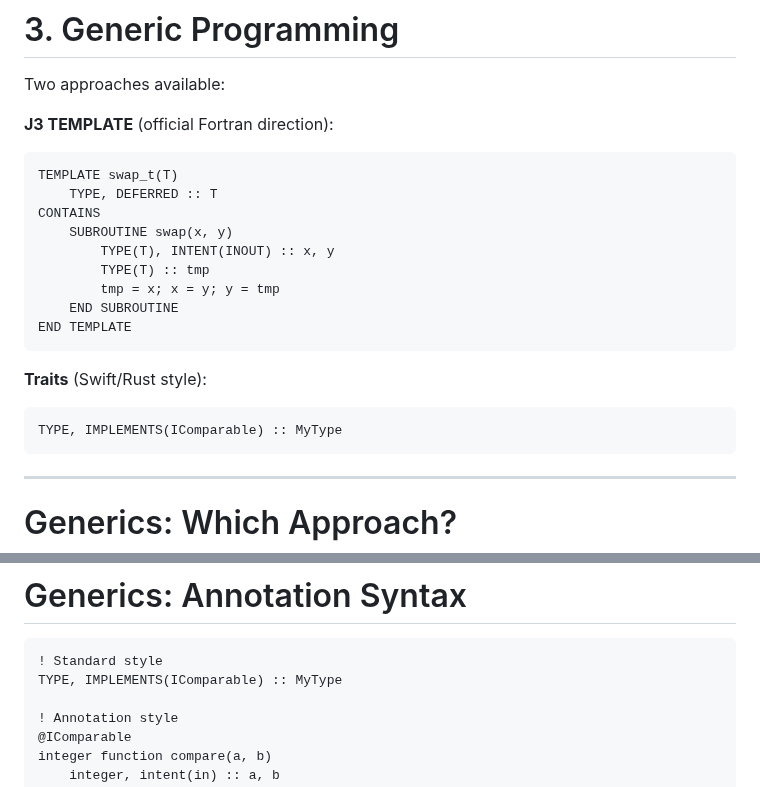
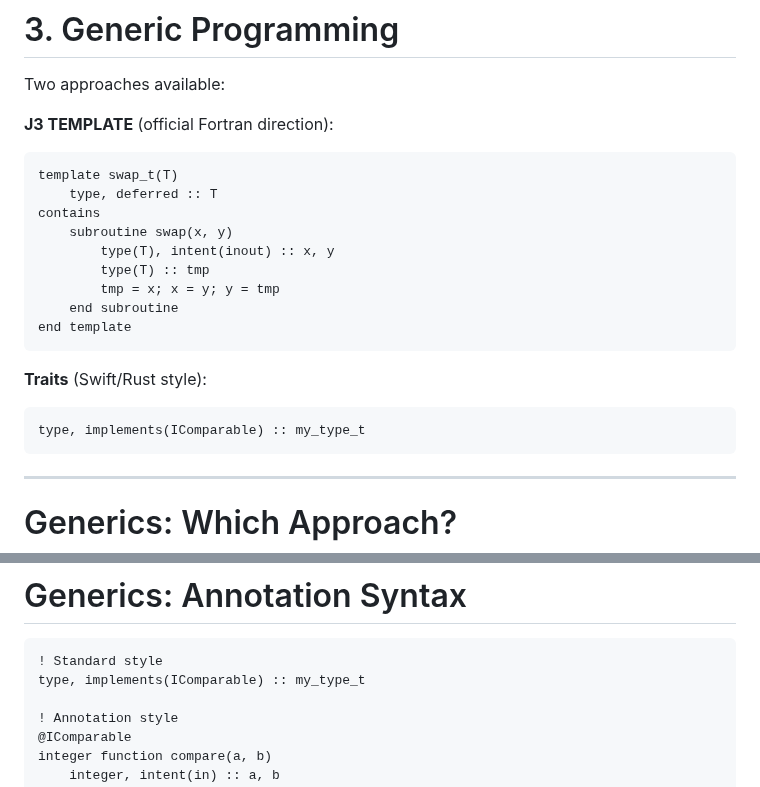
Before and after one commit to lazy-fortran/standard, a Markdown page: docs/slides/lazyfortran2025-open-issues.md, 2 parts joined by grey strips. Drawn GitHub-style.

Commit message:
docs: use lowercase keywords in slideshow code examples
- Convert TEMPLATE, TYPE, SUBROUTINE etc. to lowercase
- Keep fortran code fences (not f90)
- Fix MyType -> my_type_t naming convention

````diff
--- a/docs/slides/lazyfortran2025-open-issues.md
+++ b/docs/slides/lazyfortran2025-open-issues.md
@@ -315,20 +315,20 @@ Two approaches available:
 
 **J3 TEMPLATE** (official Fortran direction):
 ```fortran
-TEMPLATE swap_t(T)
-    TYPE, DEFERRED :: T
-CONTAINS
-    SUBROUTINE swap(x, y)
-        TYPE(T), INTENT(INOUT) :: x, y
-        TYPE(T) :: tmp
+template swap_t(T)
+    type, deferred :: T
+contains
+    subroutine swap(x, y)
+        type(T), intent(inout) :: x, y
+        type(T) :: tmp
         tmp = x; x = y; y = tmp
-    END SUBROUTINE
-END TEMPLATE
+    end subroutine
+end template
 ```
 
 **Traits** (Swift/Rust style):
 ```fortran
-TYPE, IMPLEMENTS(IComparable) :: MyType
+type, implements(IComparable) :: my_type_t
 ```
 
 ---
@@ -402,7 +402,7 @@ call obj%add(x, y)    ! Runtime lookup
 
 ```fortran
 ! Standard style
-TYPE, IMPLEMENTS(IComparable) :: MyType
+type, implements(IComparable) :: my_type_t
 
 ! Annotation style
 @IComparable
````
